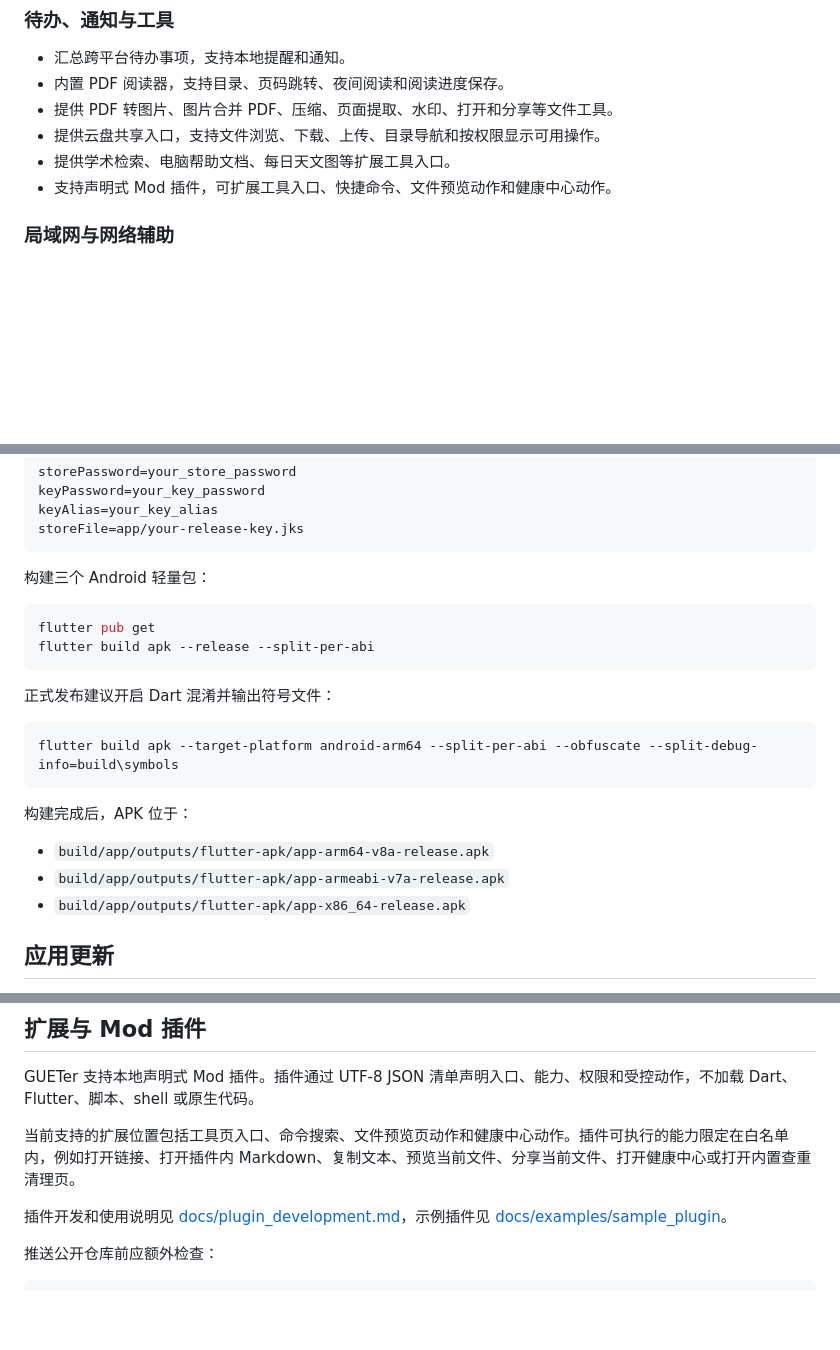
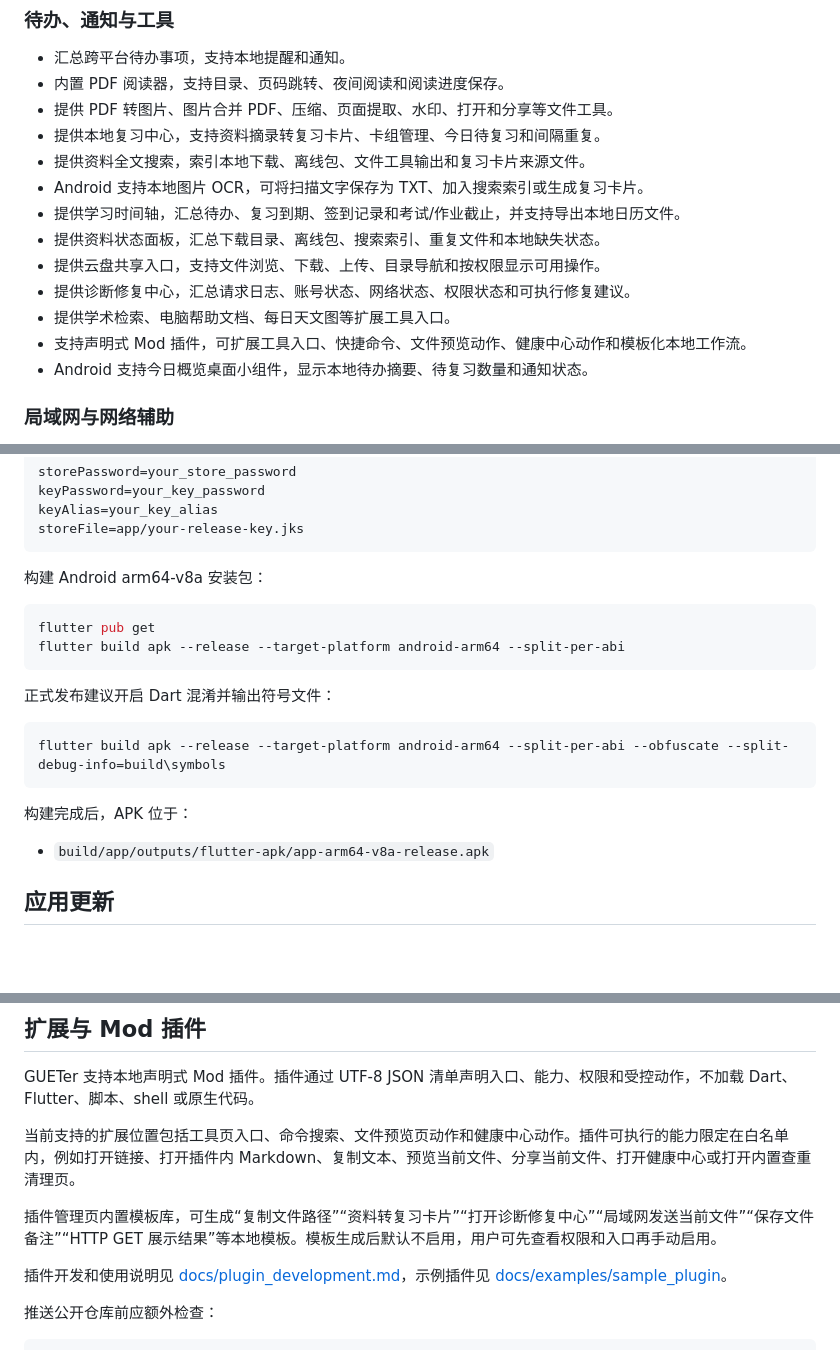
Before and after one commit to chushengzhink/GUETer, a Markdown page: README.md, 3 parts joined by grey strips. Drawn GitHub-style; blank space fills up the shorter version.

Commit message:
docs: update project readme

````diff
--- a/README.md
+++ b/README.md
@@ -25,9 +25,16 @@ GUETer 是一个面向高校教学平台的 Flutter 课程助手，当前聚合
 - 汇总跨平台待办事项，支持本地提醒和通知。
 - 内置 PDF 阅读器，支持目录、页码跳转、夜间阅读和阅读进度保存。
 - 提供 PDF 转图片、图片合并 PDF、压缩、页面提取、水印、打开和分享等文件工具。
+- 提供本地复习中心，支持资料摘录转复习卡片、卡组管理、今日待复习和间隔重复。
+- 提供资料全文搜索，索引本地下载、离线包、文件工具输出和复习卡片来源文件。
+- Android 支持本地图片 OCR，可将扫描文字保存为 TXT、加入搜索索引或生成复习卡片。
+- 提供学习时间轴，汇总待办、复习到期、签到记录和考试/作业截止，并支持导出本地日历文件。
+- 提供资料状态面板，汇总下载目录、离线包、搜索索引、重复文件和本地缺失状态。
 - 提供云盘共享入口，支持文件浏览、下载、上传、目录导航和按权限显示可用操作。
+- 提供诊断修复中心，汇总请求日志、账号状态、网络状态、权限状态和可执行修复建议。
 - 提供学术检索、电脑帮助文档、每日天文图等扩展工具入口。
-- 支持声明式 Mod 插件，可扩展工具入口、快捷命令、文件预览动作和健康中心动作。
+- 支持声明式 Mod 插件，可扩展工具入口、快捷命令、文件预览动作、健康中心动作和模板化本地工作流。
+- Android 支持今日概览桌面小组件，显示本地待办摘要、待复习数量和通知状态。
 
 ### 局域网与网络辅助
 
@@ -79,24 +86,22 @@ keyAlias=your_key_alias
 storeFile=app/your-release-key.jks
 ```
 
-构建三个 Android 轻量包：
+构建 Android arm64-v8a 安装包：
 
 ```powershell
 flutter pub get
-flutter build apk --release --split-per-abi
+flutter build apk --release --target-platform android-arm64 --split-per-abi
 ```
 
 正式发布建议开启 Dart 混淆并输出符号文件：
 
 ```powershell
-flutter build apk --target-platform android-arm64 --split-per-abi --obfuscate --split-debug-info=build\symbols
+flutter build apk --release --target-platform android-arm64 --split-per-abi --obfuscate --split-debug-info=build\symbols
 ```
 
 构建完成后，APK 位于：
 
 - `build/app/outputs/flutter-apk/app-arm64-v8a-release.apk`
-- `build/app/outputs/flutter-apk/app-armeabi-v7a-release.apk`
-- `build/app/outputs/flutter-apk/app-x86_64-release.apk`
 
 ## 应用更新
 
@@ -118,6 +123,8 @@ flutter test
 GUETer 支持本地声明式 Mod 插件。插件通过 UTF-8 JSON 清单声明入口、能力、权限和受控动作，不加载 Dart、Flutter、脚本、shell 或原生代码。
 
 当前支持的扩展位置包括工具页入口、命令搜索、文件预览页动作和健康中心动作。插件可执行的能力限定在白名单内，例如打开链接、打开插件内 Markdown、复制文本、预览当前文件、分享当前文件、打开健康中心或打开内置查重清理页。
+
+插件管理页内置模板库，可生成“复制文件路径”“资料转复习卡片”“打开诊断修复中心”“局域网发送当前文件”“保存文件备注”“HTTP GET 展示结果”等本地模板。模板生成后默认不启用，用户可先查看权限和入口再手动启用。
 
 插件开发和使用说明见 [docs/plugin_development.md](docs/plugin_development.md)，示例插件见 [docs/examples/sample_plugin](docs/examples/sample_plugin)。
 
````
